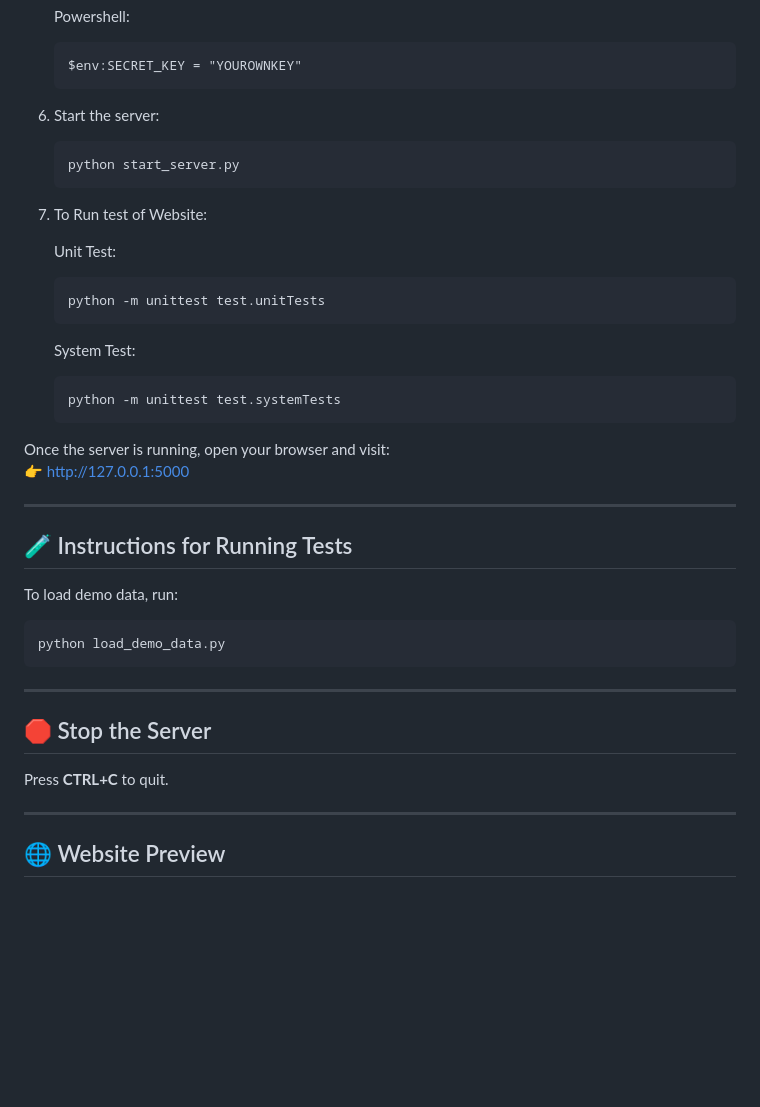
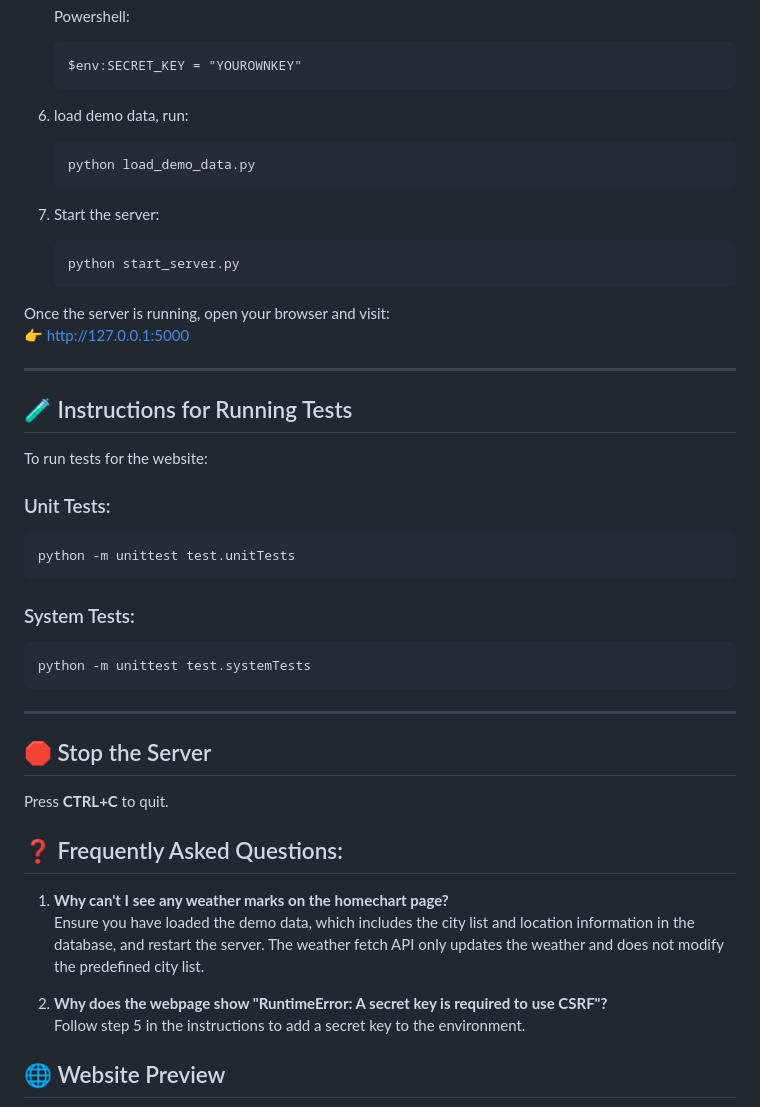
Before and after one commit to bilibilistack/CITS5505MasterGroup3, a Markdown page: README.md, the part around the change. Rendered like a GitHub page; blank space fills up the shorter version.

Commit message:
Add Q&A in README
Add Q&A in README
Move test to test section in README

````diff
--- a/README.md
+++ b/README.md
@@ -104,20 +104,15 @@ CITS5505Group3/
     $env:SECRET_KEY = "YOUROWNKEY"
     ```
 
-5. Start the server:
+6.  load demo data, run:
+    ```
+    python load_demo_data.py
+    ```
+7.  Start the server:
     ```
     python start_server.py
     ```
-6. To Run test of Website:
 
-    Unit Test:
-    ```
-    python -m unittest test.unitTests
-    ```
-    System Test:
-    ```
-    python -m unittest test.systemTests
-    ```
 
 Once the server is running, open your browser and visit:
 👉 [http://127.0.0.1:5000](http://127.0.0.1:5000)
@@ -126,9 +121,16 @@ Once the server is running, open your browser and visit:
 
 ## 🧪 Instructions for Running Tests
 
-To load demo data, run:
+To run tests for the website:
+
+### Unit Tests:
+```bash
+python -m unittest test.unitTests
 ```
-python load_demo_data.py
+
+### System Tests:
+```bash
+python -m unittest test.systemTests
 ```
 
 ---
@@ -137,7 +139,13 @@ python load_demo_data.py
 
 Press **CTRL+C** to quit.
 
----
+## ❓ Frequently Asked Questions:
+
+1. **Why can't I see any weather marks on the homechart page?**
+    Ensure you have loaded the demo data, which includes the city list and location information in the database, and restart the server. The weather fetch API only updates the weather and does not modify the predefined city list.
+
+2. **Why does the webpage show "RuntimeError: A secret key is required to use CSRF"?**
+    Follow step 5 in the instructions to add a secret key to the environment.
 
 ## 🌐 Website Preview
 
````
